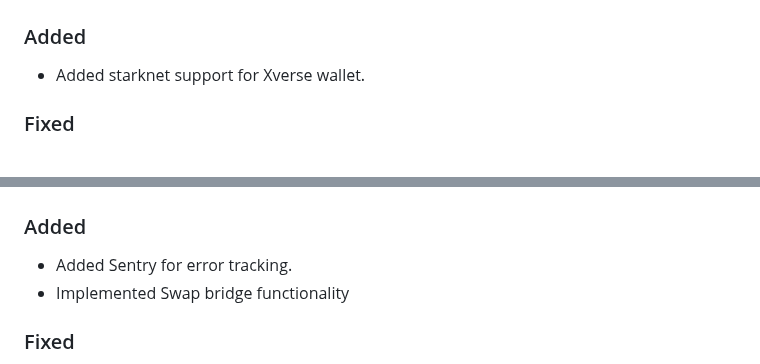
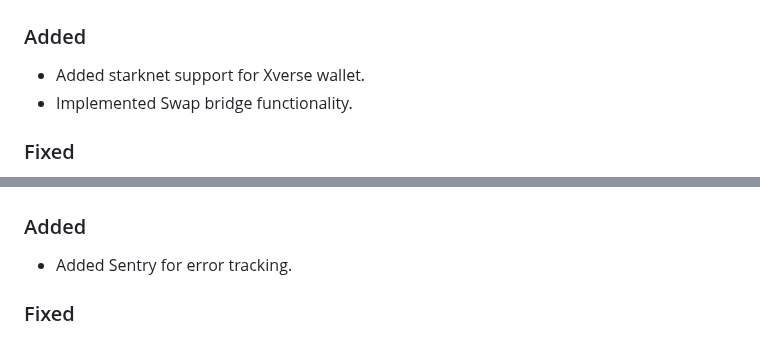
Before and after one commit to shanmukh0504/kiosk, a Markdown page: CHANGELOG.md, 2 parts joined by grey strips. Rendered like a GitHub page.

Commit message:
Enhancement: Add Swap bridge functionality and update Xverse wallet support in CHANGELOG

```diff
--- a/CHANGELOG.md
+++ b/CHANGELOG.md
@@ -5,6 +5,7 @@
 ### Added
 
 - Added starknet support for Xverse wallet.
+- Implemented Swap bridge functionality.
 
 ### Fixed
 
@@ -103,7 +104,6 @@
 ### Added
 
 - Added Sentry for error tracking.
-- Implemented Swap bridge functionality
 
 ### Fixed
 
```
